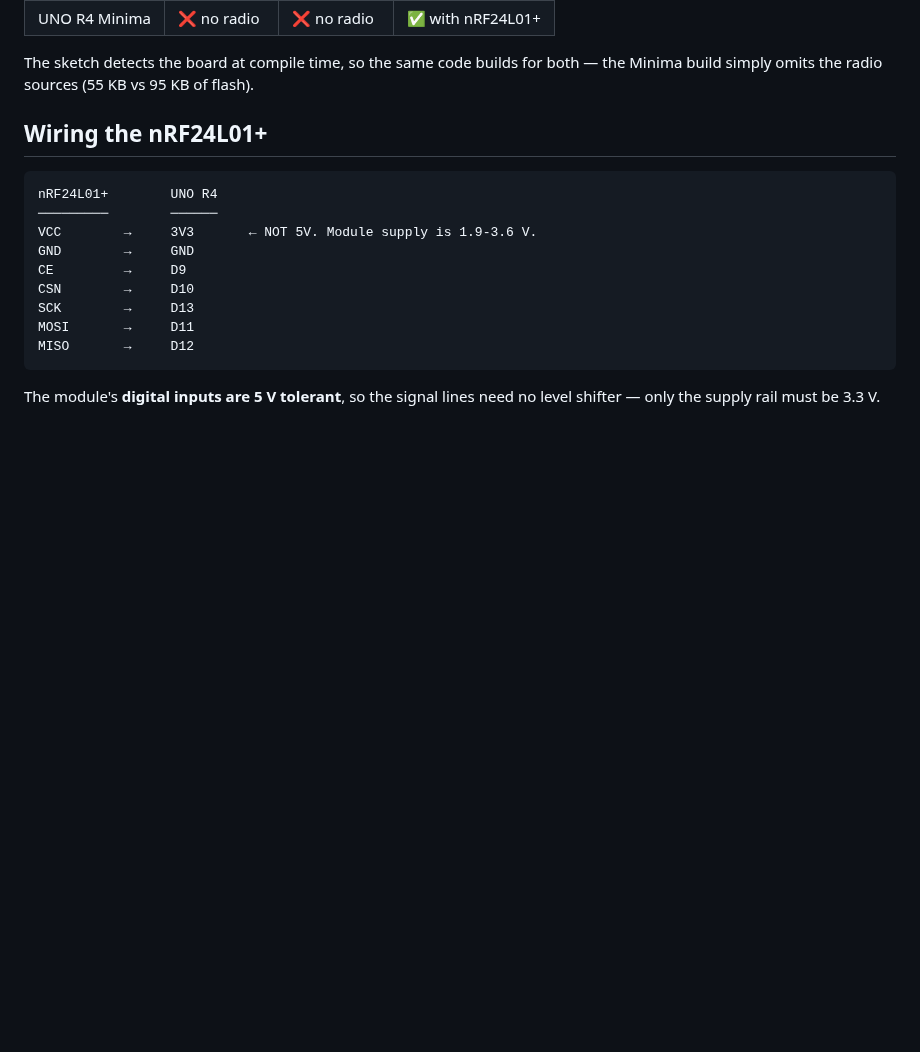
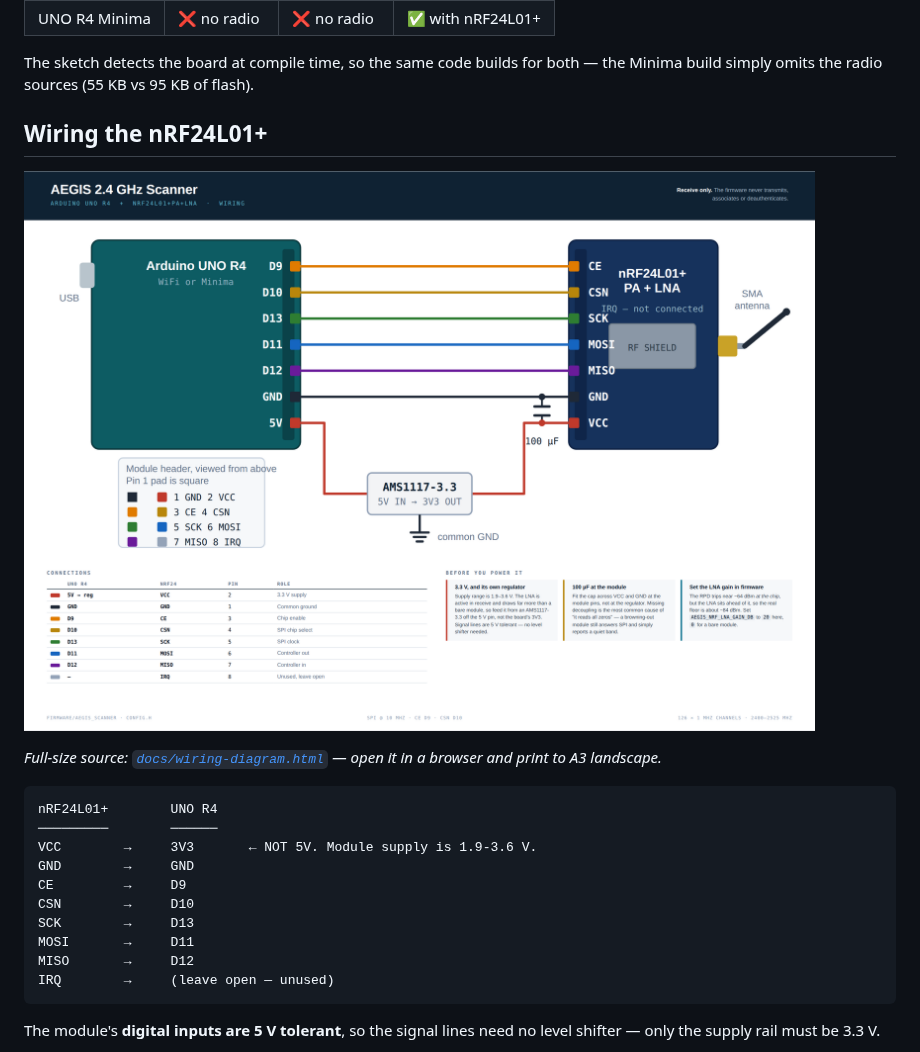
Before and after one commit to gavincason1234-create/Cloude-code, a Markdown page: firmware/README.md, the part around the change. Drawn GitHub-style; pictures changed too: docs/wiring-diagram.png (added); blank space fills up the shorter version.

````diff
--- a/firmware/README.md
+++ b/firmware/README.md
@@ -37,6 +37,11 @@ the Minima build simply omits the radio sources (55 KB vs 95 KB of flash).
 
 ## Wiring the nRF24L01+
 
+![AEGIS wiring diagram](../docs/wiring-diagram.png)
+
+*Full-size source: [`docs/wiring-diagram.html`](../docs/wiring-diagram.html) — open it in a
+browser and print to A3 landscape.*
+
 ```
 nRF24L01+        UNO R4
 ─────────        ──────
@@ -47,6 +52,7 @@ CSN        →     D10
 SCK        →     D13
 MOSI       →     D11
 MISO       →     D12
+IRQ        →     (leave open — unused)
 ```
 
 The module's **digital inputs are 5 V tolerant**, so the signal lines need no
````
Also changed, not shown: README.md (+8 -3 lines), 1 other file.
